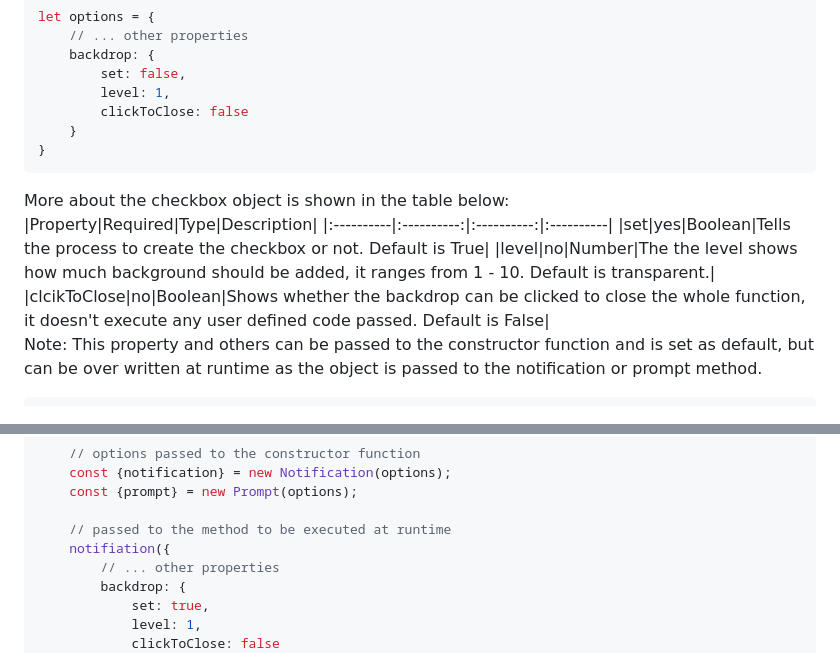
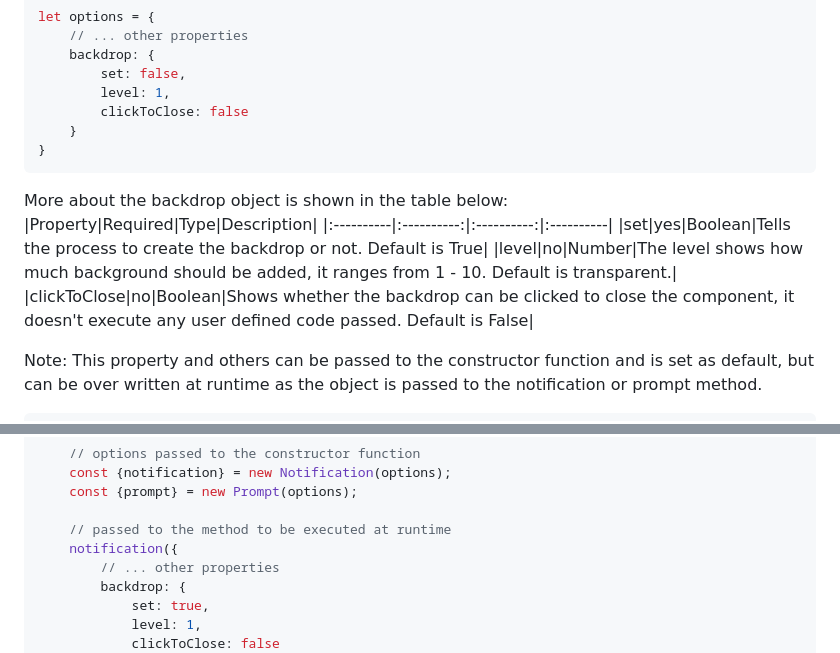
Before and after one commit to jilldune/Notificationjs, a Markdown page: README.md, 2 parts joined by grey strips. GitHub-like rendering.

Commit message:
Readme Corrections to backdrop description words

````diff
--- a/README.md
+++ b/README.md
@@ -264,12 +264,13 @@ let options = {
     }
 }
 ```
-More about the checkbox object is shown in the table below:
+More about the backdrop object is shown in the table below:
 |Property|Required|Type|Description|
 |:----------|:----------:|:----------:|:----------|
-|set|yes|Boolean|Tells the process to create the checkbox or not. Default is True|
-|level|no|Number|The the level shows how much background should be added, it ranges from 1 - 10. Default is transparent.|
-|clcikToClose|no|Boolean|Shows whether the backdrop can be clicked to close the whole function, it doesn't execute any user defined code passed. Default is False|
+|set|yes|Boolean|Tells the process to create the backdrop or not. Default is True|
+|level|no|Number|The level shows how much background should be added, it ranges from 1 - 10. Default is transparent.|
+|clickToClose|no|Boolean|Shows whether the backdrop can be clicked to close the component, it doesn't execute any user defined code passed. Default is False|
+
 Note: This property and others can be passed to the constructor function and is set as default, but can be over written at runtime as the object is passed to the notification or prompt method.
 ```Javascript
     let options = {
@@ -286,7 +287,7 @@ Note: This property and others can be passed to the constructor function and is
     const {prompt} = new Prompt(options);
 
     // passed to the method to be executed at runtime
-    notifiation({
+    notification({
         // ... other properties
         backdrop: {
             set: true,
````
